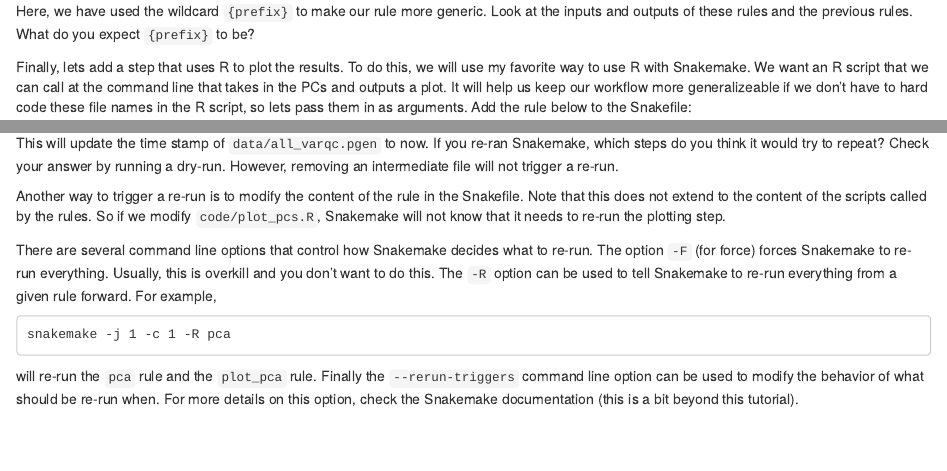
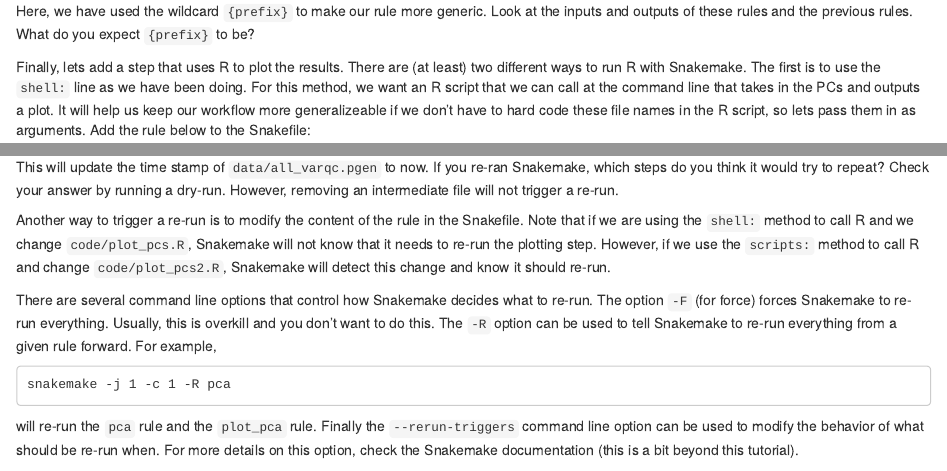
Before and after one commit to jean997/snakemake_tutorial, an R Markdown document (analysis/multistep.Rmd): the page in a window 1100 px wide, from 1390 px down, and a second part further down, joined at a grey line. Rendered offline with R 4.5, knitr and Pandoc, with nearby package versions; drawn as R Markdown's standard HTML page in place of the format the file asks for.

Commit message:
update text

````diff
--- a/analysis/multistep.Rmd
+++ b/analysis/multistep.Rmd
@@ -72,7 +72,7 @@ rule pca:
 
 Here, we have used the wildcard `{prefix}` to make our rule more generic. Look at the inputs and outputs of these rules and the previous rules. What do you expect `{prefix}` to be?
 
-Finally, lets add a step that uses R to plot the results. To do this, we will use my favorite way to use R with Snakemake. We want an R script that we can call at the command line that takes in the PCs and outputs a plot. It will help us keep our workflow more generalizeable if we don't have to hard code these file names in the R script, so lets pass them in as arguments. Add the rule below to the Snakefile:
+Finally, lets add a step that uses R to plot the results. There are (at least) two different ways to run R with Snakemake. The first is to use the `shell:` line as we have been doing. For this method, we want an R script that we can call at the command line that takes in the PCs and outputs a plot. It will help us keep our workflow more generalizeable if we don't have to hard code these file names in the R script, so lets pass them in as arguments. Add the rule below to the Snakefile:
 
 ```
 rule plot_pca:
@@ -141,7 +141,7 @@ touch data/all_varqc.pgen
 ```
 This will update the time stamp of `data/all_varqc.pgen` to now. If you re-ran Snakemake, which steps do you think it would try to repeat? Check your answer by running a dry-run. However, removing an intermediate file will not trigger a re-run.
 
-Another way to trigger a re-run is to modify the content of the rule in the Snakefile. Note that this does not extend to the content of the scripts called by the rules. So if we modify `code/plot_pcs.R`, Snakemake will not know that it needs to re-run the plotting step.
+Another way to trigger a re-run is to modify the content of the rule in the Snakefile. Note that if we are using the `shell:` method to call R and we change `code/plot_pcs.R`, Snakemake will not know that it needs to re-run the plotting step. However, if we use the `scripts:` method to call R and change `code/plot_pcs2.R`, Snakemake will detect this change and know it should re-run.
 
 There are several command line options that control how Snakemake decides what to re-run. The option `-F` (for force) forces Snakemake to re-run everything. Usually, this is overkill and you don't want to do this. The `-R` option can be used to tell Snakemake to re-run everything from a given rule forward. For example,
 
````
